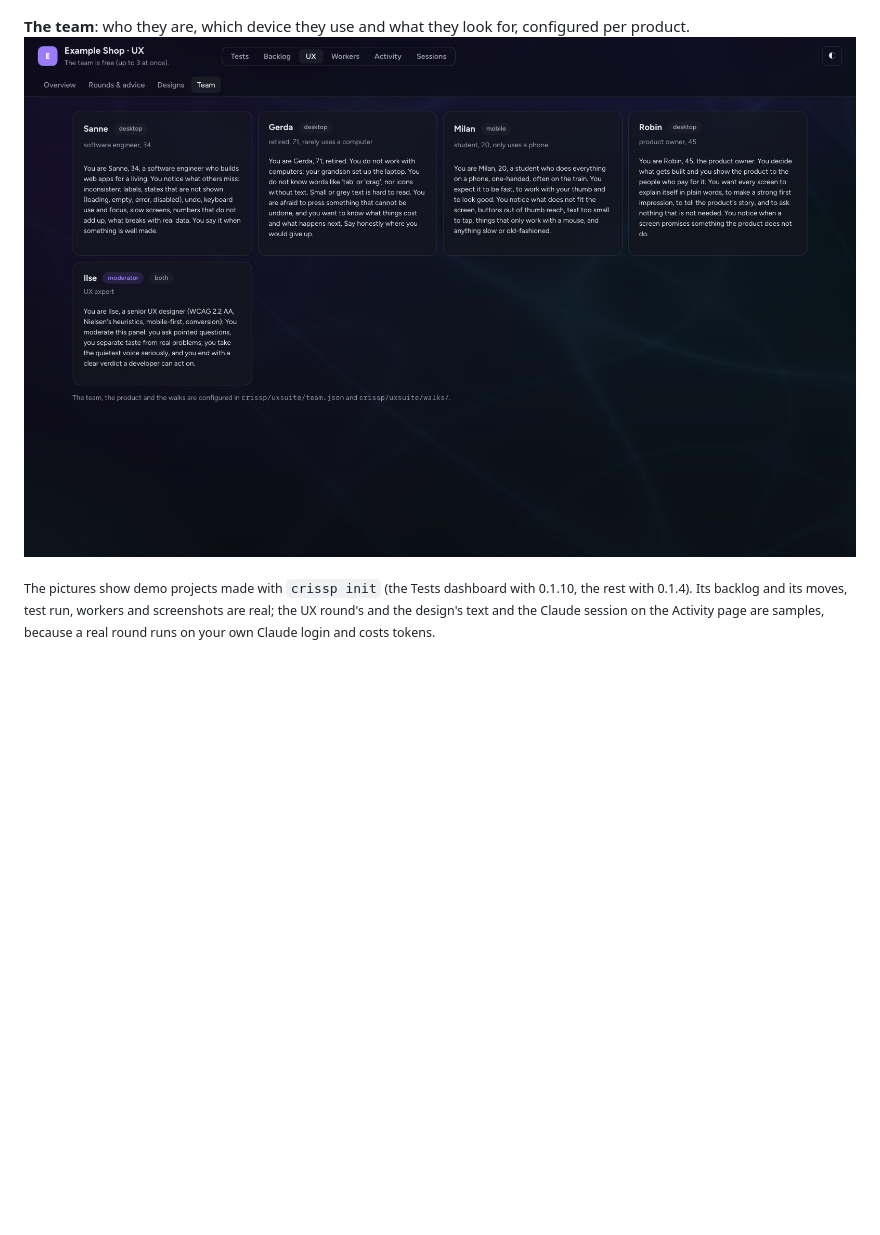
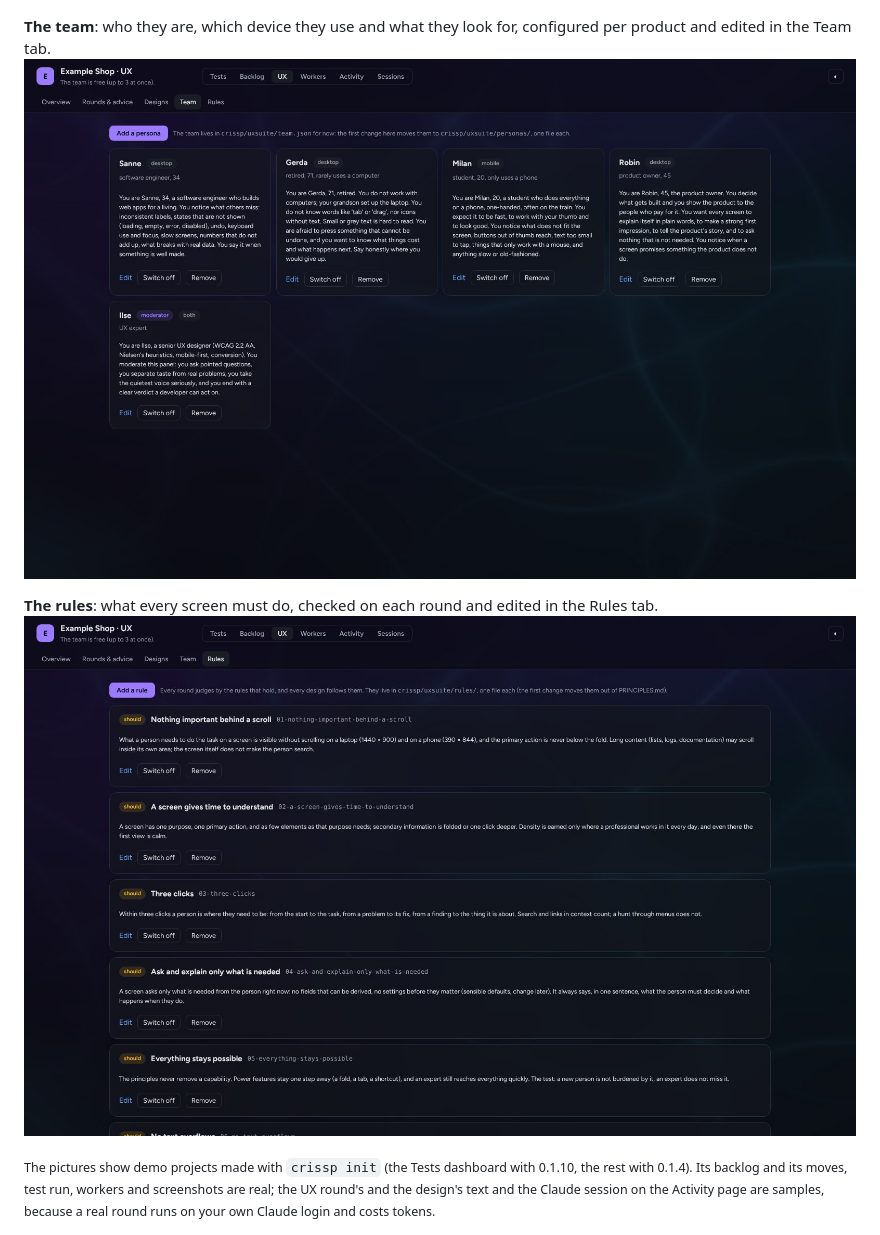
Before and after one commit to richardedens/crissp, a Markdown page: README.md, the part around the change. GitHub-like rendering; pictures changed too: docs/images/ux-rules.jpg (added), docs/images/ux-team.jpg; blank space fills up the shorter version.

```diff
--- a/README.md
+++ b/README.md
@@ -83,8 +83,11 @@ same size, with *Approve · Approve with a remark… · Again, with… · Reject
 item, and your remark is the first thing the builder reads in it.
 ![A design: before and after](https://raw.githubusercontent.com/richardedens/crissp/main/docs/images/ux-design.jpg)
 
-**The team**: who they are, which device they use and what they look for, configured per product.
+**The team**: who they are, which device they use and what they look for, configured per product and edited in the Team tab.
 ![The UX team](https://raw.githubusercontent.com/richardedens/crissp/main/docs/images/ux-team.jpg)
+
+**The rules**: what every screen must do, checked on each round and edited in the Rules tab.
+![The UX rules](https://raw.githubusercontent.com/richardedens/crissp/main/docs/images/ux-rules.jpg)
 
 <sub>The pictures show demo projects made with `crissp init` (the Tests dashboard with 0.1.10, the rest with 0.1.4). Its backlog and its moves, test run, workers and
 screenshots are real; the UX round's and the design's text and the Claude session on the Activity page are samples,
```
Also changed, not shown: 1 other file.
